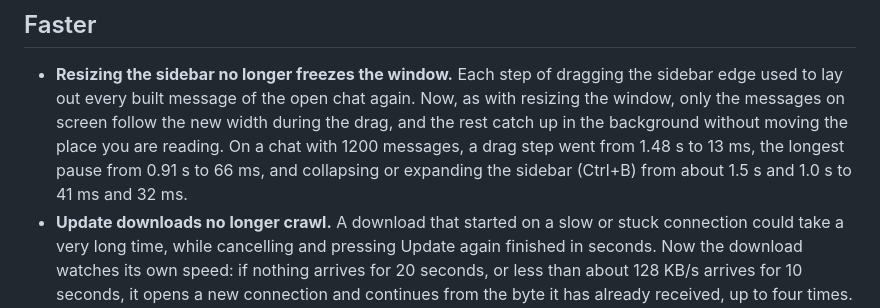
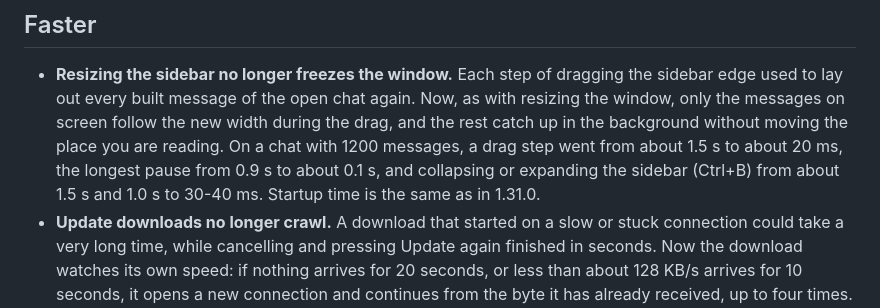
Before and after one commit to Qvisono/Amarin-Admin-AI, a Markdown page: .github/release-notes/v1.32.0.md, the part around the change. Drawn GitHub-style.

Commit message:
Заметки 1.32.0: цифры замера по итоговым прогонам, запуск как в 1.31.0
Co-Authored-By: Claude Opus 5.5 <noreply@anthropic.com>

```diff
--- a/.github/release-notes/v1.32.0.md
+++ b/.github/release-notes/v1.32.0.md
@@ -47,8 +47,9 @@ Settings, keys and conversations from earlier versions are read as they are.
   used to lay out every built message of the open chat again. Now, as with resizing the window,
   only the messages on screen follow the new width during the drag, and the rest catch up in the
   background without moving the place you are reading. On a chat with 1200 messages, a drag step
-  went from 1.48 s to 13 ms, the longest pause from 0.91 s to 66 ms, and collapsing or expanding
-  the sidebar (Ctrl+B) from about 1.5 s and 1.0 s to 41 ms and 32 ms.
+  went from about 1.5 s to about 20 ms, the longest pause from 0.9 s to about 0.1 s, and
+  collapsing or expanding the sidebar (Ctrl+B) from about 1.5 s and 1.0 s to 30-40 ms. Startup
+  time is the same as in 1.31.0.
 - **Update downloads no longer crawl.** A download that started on a slow or stuck connection
   could take a very long time, while cancelling and pressing Update again finished in seconds.
   Now the download watches its own speed: if nothing arrives for 20 seconds, or less than about
```
Also changed, not shown: CLAUDE.md (+1 -1 lines).
